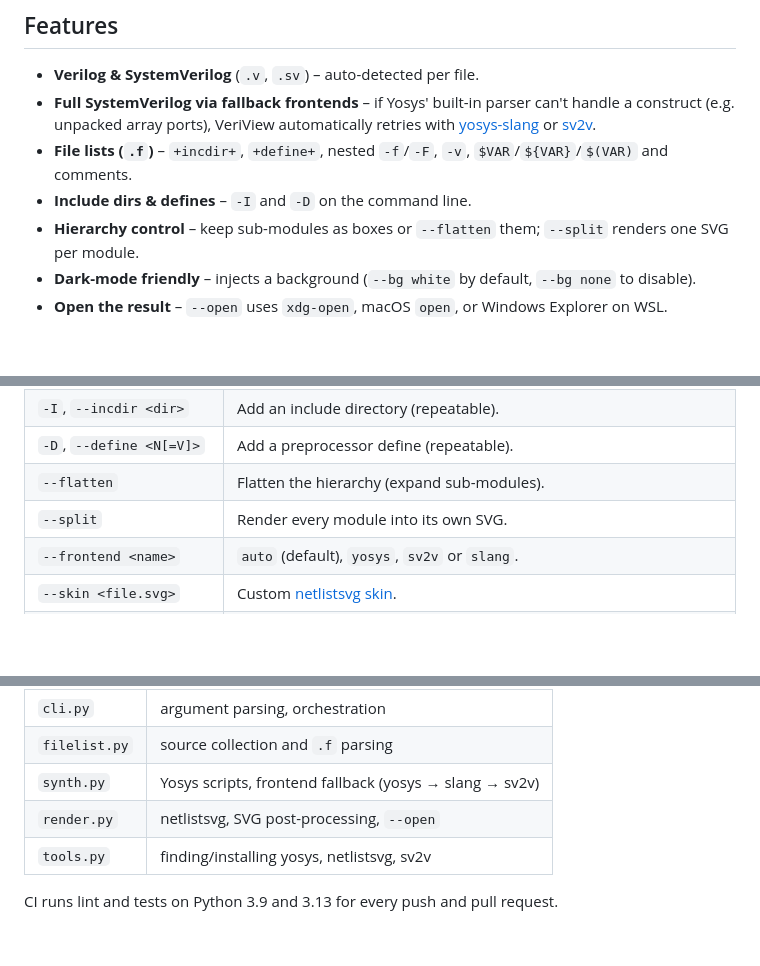
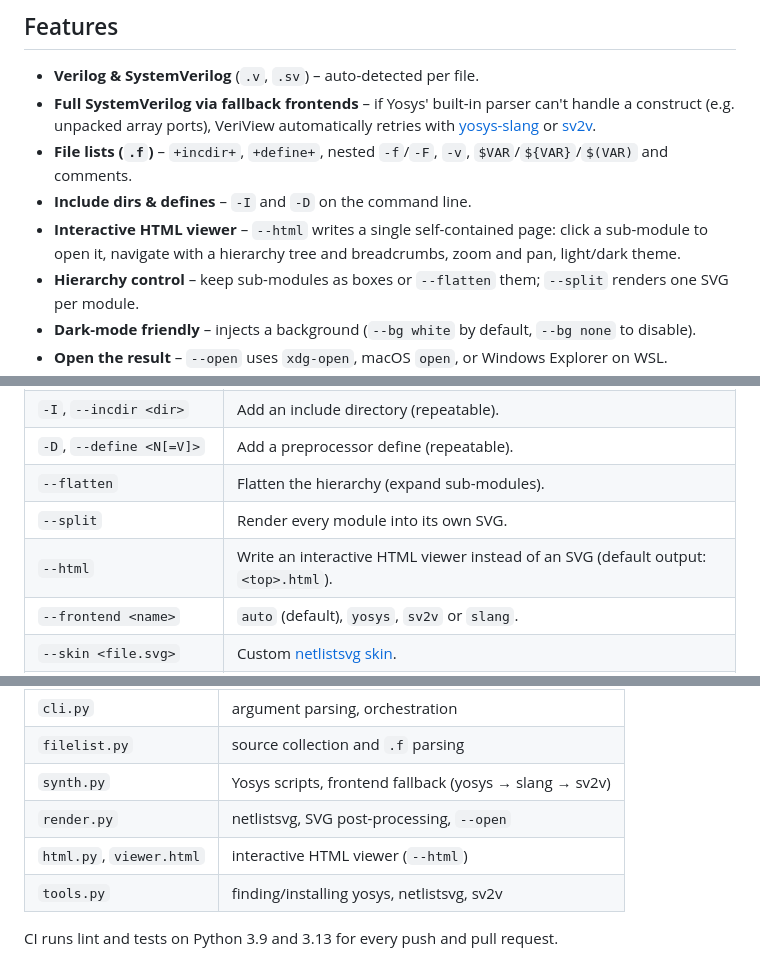
Before and after one commit to recepyazar/veriview, a Markdown page: README.md, 3 parts joined by grey strips. Rendered like a GitHub page; blank space fills up the shorter version.

```diff
--- a/README.md
+++ b/README.md
@@ -12,6 +12,7 @@ It wraps **Yosys** and **netlistsvg** (plus, optionally, **sv2v** or **yosys-sla
 - **Full SystemVerilog via fallback frontends** – if Yosys' built-in parser can't handle a construct (e.g. unpacked array ports), VeriView automatically retries with [yosys-slang](https://github.com/povik/yosys-slang) or [sv2v](https://github.com/zachjs/sv2v).
 - **File lists (`.f`)** – `+incdir+`, `+define+`, nested `-f`/`-F`, `-v`, `$VAR`/`${VAR}`/`$(VAR)` and comments.
 - **Include dirs & defines** – `-I` and `-D` on the command line.
+- **Interactive HTML viewer** – `--html` writes a single self-contained page: click a sub-module to open it, navigate with a hierarchy tree and breadcrumbs, zoom and pan, light/dark theme.
 - **Hierarchy control** – keep sub-modules as boxes or `--flatten` them; `--split` renders one SVG per module.
 - **Dark-mode friendly** – injects a background (`--bg white` by default, `--bg none` to disable).
 - **Open the result** – `--open` uses `xdg-open`, macOS `open`, or Windows Explorer on WSL.
@@ -70,6 +76,7 @@ veriview [options] <input>... [top_module]
 | `-D`, `--define <N[=V]>` | Add a preprocessor define (repeatable). |
 | `--flatten` | Flatten the hierarchy (expand sub-modules). |
 | `--split` | Render every module into its own SVG. |
+| `--html` | Write an interactive HTML viewer instead of an SVG (default output: `<top>.html`). |
 | `--frontend <name>` | `auto` (default), `yosys`, `sv2v` or `slang`. |
 | `--skin <file.svg>` | Custom [netlistsvg skin](https://github.com/nturley/netlistsvg#skins). |
 | `--bg <color\|none>` | Background color (default `white`). |
@@ -220,6 +243,7 @@ Code layout (`src/veriview/`):
 | `filelist.py` | source collection and `.f` parsing |
 | `synth.py` | Yosys scripts, frontend fallback (yosys → slang → sv2v) |
 | `render.py` | netlistsvg, SVG post-processing, `--open` |
+| `html.py`, `viewer.html` | interactive HTML viewer (`--html`) |
 | `tools.py` | finding/installing yosys, netlistsvg, sv2v |
 
 CI runs lint and tests on Python 3.9 and 3.13 for every push and pull request.
```
Also changed, not shown: other parts of README.md (+23 -2 lines), docs/viewer.png (added), 7 other files.
